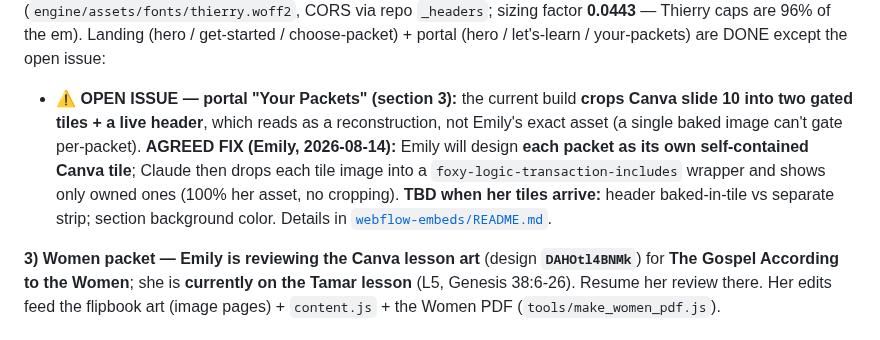
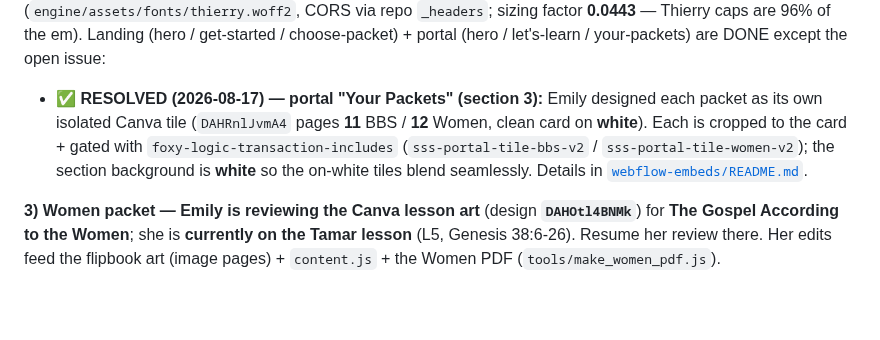
Before and after one commit to candlerfoundry/sunday_school_simplified, a Markdown page: README.md, the part around the change. GitHub-like rendering; blank space fills up the shorter version.

Commit message:
README: mark portal section-3 RESOLVED (Emily isolated tiles, slides 11/12)

```diff
--- a/README.md
+++ b/README.md
@@ -38,13 +38,11 @@ PDF. **Also open:** L4 **Philippians (`3MB-44`)** — captioned (Feb) + filed al
 Leonie** (`engine/assets/fonts/thierry.woff2`, CORS via repo `_headers`; sizing factor **0.0443** —
 Thierry caps are 96% of the em). Landing (hero / get-started / choose-packet) + portal (hero /
 let's-learn / your-packets) are DONE except the open issue:
-   - **⚠ OPEN ISSUE — portal "Your Packets" (section 3):** the current build **crops Canva slide 10 into
-     two gated tiles + a live header**, which reads as a reconstruction, not Emily's exact asset (a single
-     baked image can't gate per-packet). **AGREED FIX (Emily, 2026-08-14):** Emily will design **each
-     packet as its own self-contained Canva tile**; Claude then drops each tile image into a
-     `foxy-logic-transaction-includes` wrapper and shows only owned ones (100% her asset, no cropping).
-     **TBD when her tiles arrive:** header baked-in-tile vs separate strip; section background color.
-     Details in [`webflow-embeds/README.md`](webflow-embeds/README.md).
+   - **✅ RESOLVED (2026-08-17) — portal "Your Packets" (section 3):** Emily designed each packet as its
+     own isolated Canva tile (`DAHRnlJvmA4` pages **11** BBS / **12** Women, clean card on **white**).
+     Each is cropped to the card + gated with `foxy-logic-transaction-includes` (`sss-portal-tile-bbs-v2`
+     / `sss-portal-tile-women-v2`); the section background is **white** so the on-white tiles blend
+     seamlessly. Details in [`webflow-embeds/README.md`](webflow-embeds/README.md).
 
 **3) Women packet — Emily is reviewing the Canva lesson art** (design **`DAHOtl4BNMk`**) for
 **The Gospel According to the Women**; she is **currently on the Tamar lesson** (L5, Genesis 38:6-26).
```
